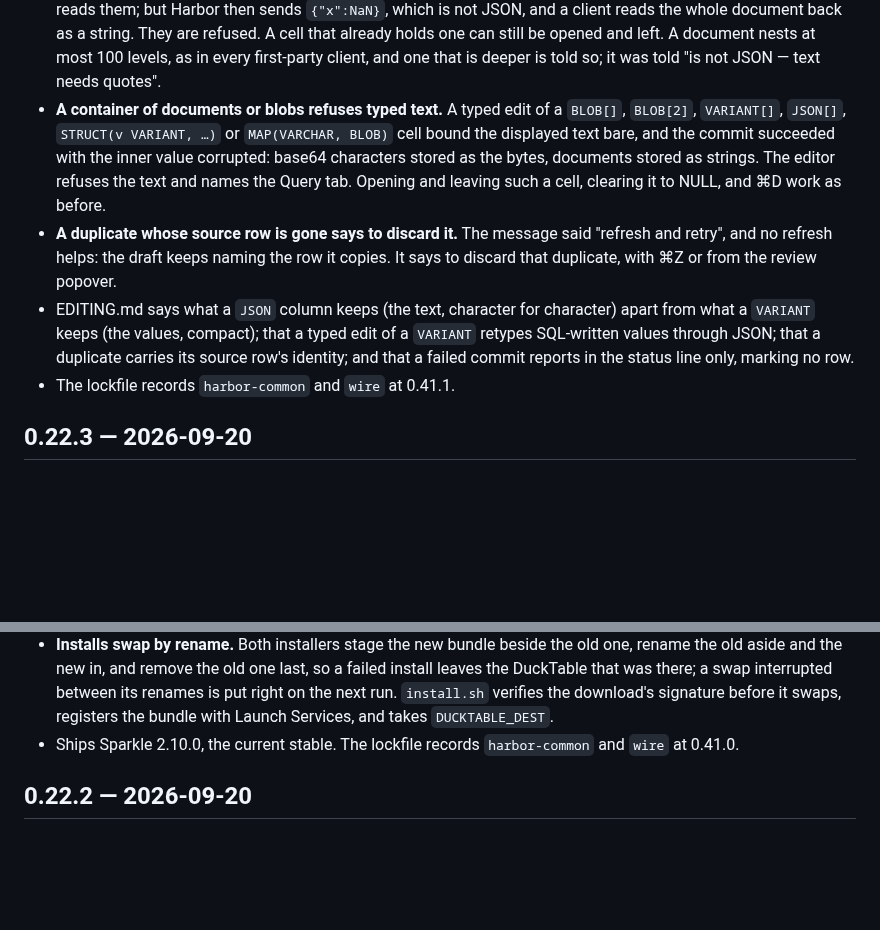
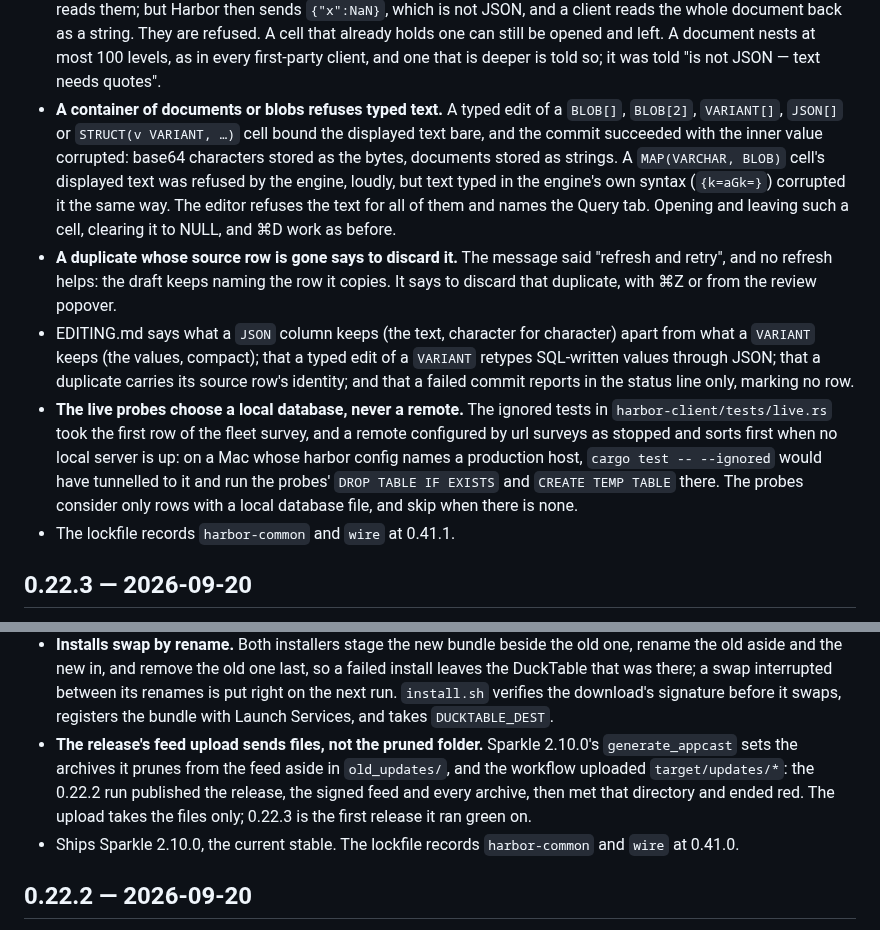
Before and after one commit to shreeve/duckdb-harbor, a Markdown page: ducktable/CHANGELOG.md, 2 parts joined by grey strips. GitHub-like rendering; blank space fills up the shorter version.

```diff
--- a/ducktable/CHANGELOG.md
+++ b/ducktable/CHANGELOG.md
@@ -31,11 +31,13 @@ date, newest first.
   first-party client, and one that is deeper is told so; it was told "is not
   JSON — text needs quotes".
 - **A container of documents or blobs refuses typed text.** A typed edit of a
-  `BLOB[]`, `BLOB[2]`, `VARIANT[]`, `JSON[]`, `STRUCT(v VARIANT, …)` or
-  `MAP(VARCHAR, BLOB)` cell bound the displayed text bare, and the commit
-  succeeded with the inner value corrupted: base64 characters stored as the
-  bytes, documents stored as strings. The editor refuses the text and names
-  the Query tab. Opening and leaving such a cell, clearing it to NULL, and ⌘D
+  `BLOB[]`, `BLOB[2]`, `VARIANT[]`, `JSON[]` or `STRUCT(v VARIANT, …)` cell
+  bound the displayed text bare, and the commit succeeded with the inner value
+  corrupted: base64 characters stored as the bytes, documents stored as
+  strings. A `MAP(VARCHAR, BLOB)` cell's displayed text was refused by the
+  engine, loudly, but text typed in the engine's own syntax (`{k=aGk=}`)
+  corrupted it the same way. The editor refuses the text for all of them and
+  names the Query tab. Opening and leaving such a cell, clearing it to NULL, and ⌘D
   work as before.
 - **A duplicate whose source row is gone says to discard it.** The message
   said "refresh and retry", and no refresh helps: the draft keeps naming the
@@ -46,6 +48,13 @@ date, newest first.
   typed edit of a `VARIANT` retypes SQL-written values through JSON; that a
   duplicate carries its source row's identity; and that a failed commit
   reports in the status line only, marking no row.
+- **The live probes choose a local database, never a remote.** The ignored
+  tests in `harbor-client/tests/live.rs` took the first row of the fleet
+  survey, and a remote configured by url surveys as stopped and sorts first
+  when no local server is up: on a Mac whose harbor config names a production
+  host, `cargo test -- --ignored` would have tunnelled to it and run the
+  probes' `DROP TABLE IF EXISTS` and `CREATE TEMP TABLE` there. The probes
+  consider only rows with a local database file, and skip when there is none.
 - The lockfile records `harbor-common` and `wire` at 0.41.1.
 
 ## 0.22.3 — 2026-09-20
@@ -87,6 +96,12 @@ date, newest first.
   between its renames is put right on the next run. `install.sh` verifies the
   download's signature before it swaps, registers the bundle with Launch
   Services, and takes `DUCKTABLE_DEST`.
+- **The release's feed upload sends files, not the pruned folder.** Sparkle
+  2.10.0's `generate_appcast` sets the archives it prunes from the feed aside
+  in `old_updates/`, and the workflow uploaded `target/updates/*`: the 0.22.2
+  run published the release, the signed feed and every archive, then met that
+  directory and ended red. The upload takes the files only; 0.22.3 is the
+  first release it ran green on.
 - Ships Sparkle 2.10.0, the current stable. The lockfile records
   `harbor-common` and `wire` at 0.41.0.
 
```
Also changed, not shown: HANDOFF.md (+6 -0 lines), harbor/CHANGELOG.md (+11 -1 lines).
